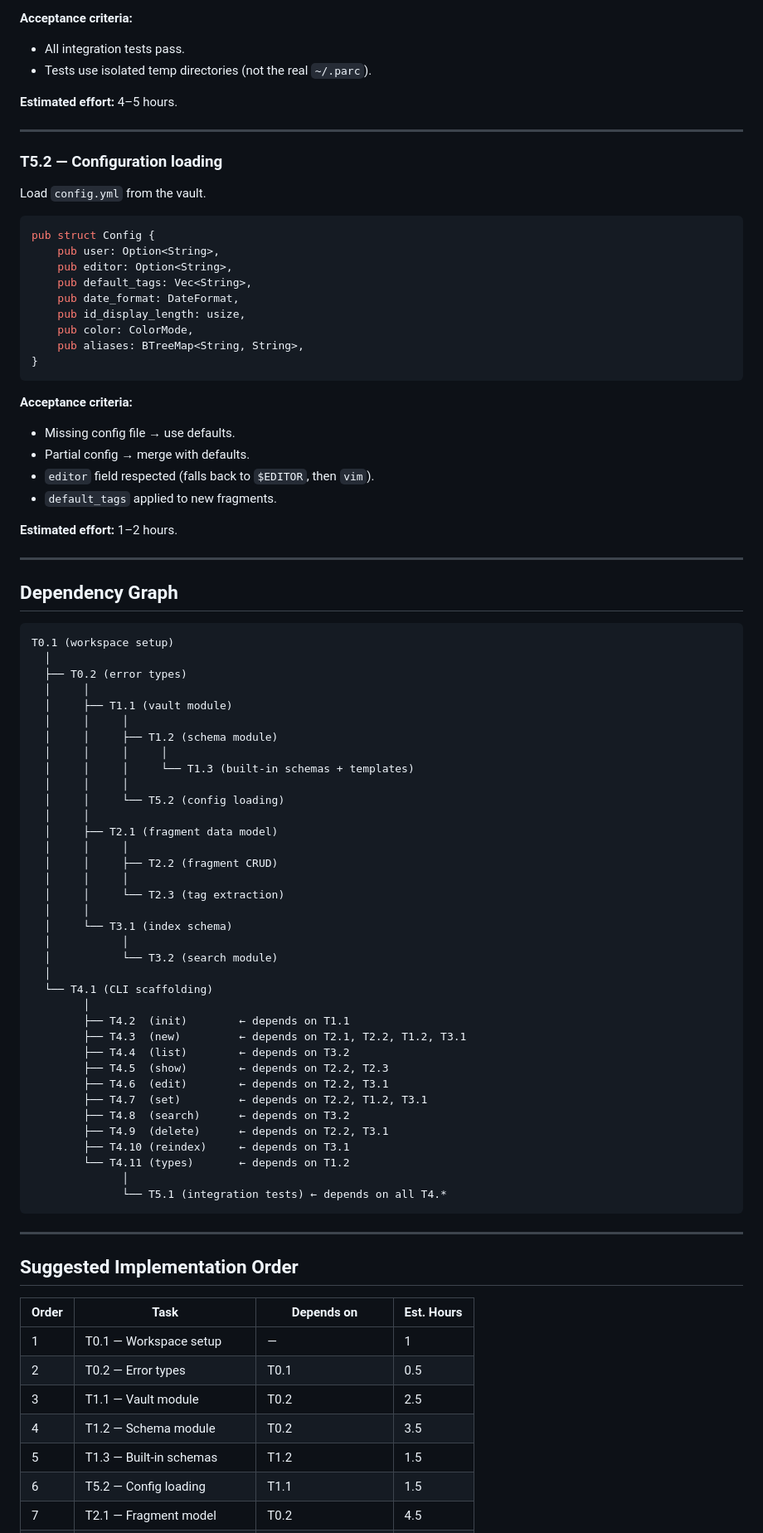
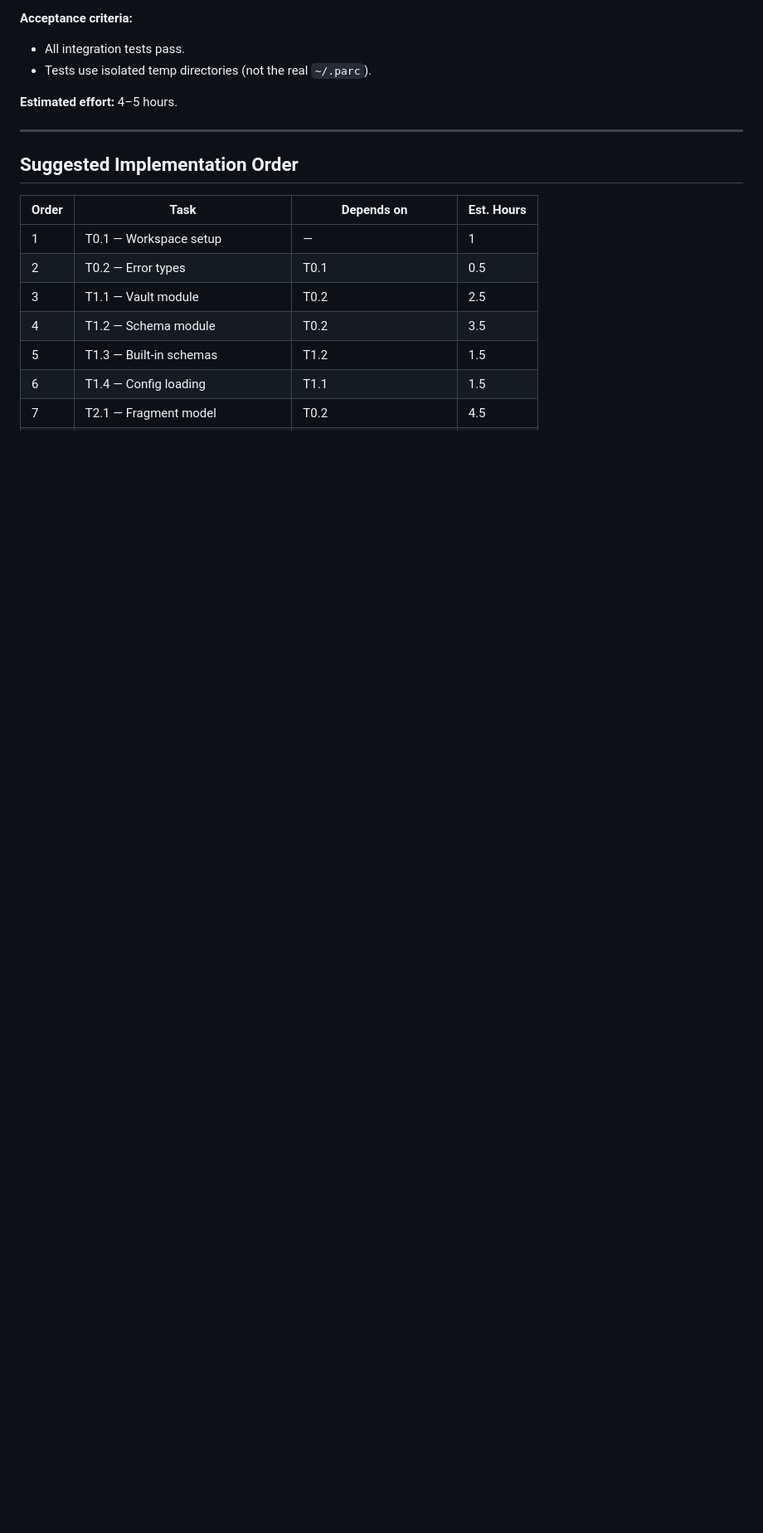
Before and after one commit to luntta/parc, a Markdown page: docs/parc-m0-tasks.md, the part around one of its changes. Shown at 83% size. Drawn GitHub-style; blank space fills up the shorter version.

````diff
--- a/docs/parc-m0-tasks.md
+++ b/docs/parc-m0-tasks.md
@@ -886,75 +947,6 @@ End-to-end tests using `assert_cmd` and `tempfile`:
 
 ---
 
-### T5.2 — Configuration loading
-
-Load `config.yml` from the vault.
-
-```rust
-pub struct Config {
-    pub user: Option<String>,
-    pub editor: Option<String>,
-    pub default_tags: Vec<String>,
-    pub date_format: DateFormat,
-    pub id_display_length: usize,
-    pub color: ColorMode,
-    pub aliases: BTreeMap<String, String>,
-}
-```
-
-**Acceptance criteria:**
-- Missing config file → use defaults.
-- Partial config → merge with defaults.
-- `editor` field respected (falls back to `$EDITOR`, then `vim`).
-- `default_tags` applied to new fragments.
-
-**Estimated effort:** 1–2 hours.
-
----
-
-## Dependency Graph
-
-```
-T0.1 (workspace setup)
-  │
-  ├── T0.2 (error types)
-  │     │
-  │     ├── T1.1 (vault module)
-  │     │     │
-  │     │     ├── T1.2 (schema module)
-  │     │     │     │
-  │     │     │     └── T1.3 (built-in schemas + templates)
-  │     │     │
-  │     │     └── T5.2 (config loading)
-  │     │
-  │     ├── T2.1 (fragment data model)
-  │     │     │
-  │     │     ├── T2.2 (fragment CRUD)
-  │     │     │
-  │     │     └── T2.3 (tag extraction)
-  │     │
-  │     └── T3.1 (index schema)
-  │           │
-  │           └── T3.2 (search module)
-  │
-  └── T4.1 (CLI scaffolding)
-        │
-        ├── T4.2  (init)        ← depends on T1.1
-        ├── T4.3  (new)         ← depends on T2.1, T2.2, T1.2, T3.1
-        ├── T4.4  (list)        ← depends on T3.2
-        ├── T4.5  (show)        ← depends on T2.2, T2.3
-        ├── T4.6  (edit)        ← depends on T2.2, T3.1
-        ├── T4.7  (set)         ← depends on T2.2, T1.2, T3.1
-        ├── T4.8  (search)      ← depends on T3.2
-        ├── T4.9  (delete)      ← depends on T2.2, T3.1
-        ├── T4.10 (reindex)     ← depends on T3.1
-        └── T4.11 (types)       ← depends on T1.2
-              │
-              └── T5.1 (integration tests) ← depends on all T4.*
-```
-
----
-
 ## Suggested Implementation Order
 
 | Order | Task | Depends on | Est. Hours |
@@ -964,5 +956,5 @@ T0.1 (workspace setup)
 | 3 | T1.1 — Vault module | T0.2 | 2.5 |
 | 4 | T1.2 — Schema module | T0.2 | 3.5 |
 | 5 | T1.3 — Built-in schemas | T1.2 | 1.5 |
-| 6 | T5.2 — Config loading | T1.1 | 1.5 |
+| 6 | T1.4 — Config loading | T1.1 | 1.5 |
 | 7 | T2.1 — Fragment model | T0.2 | 4.5 |
````
Also changed, not shown: other parts of docs/parc-m0-tasks.md (+90 -29 lines).
